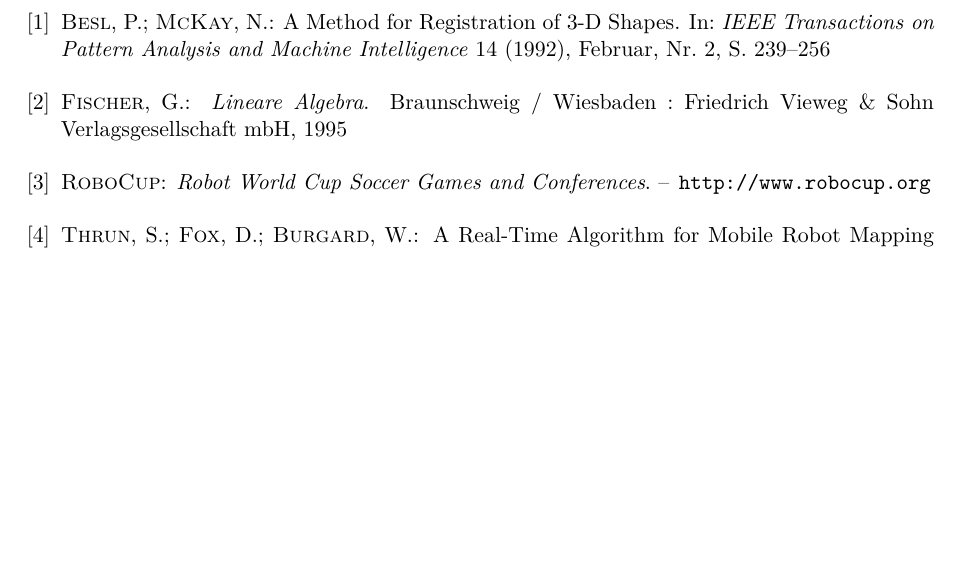
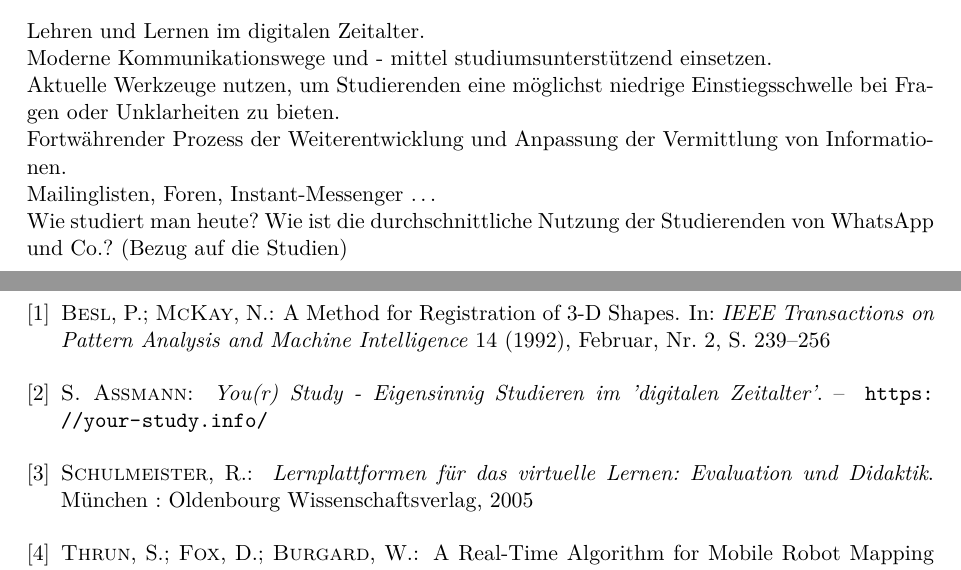
Before and after one commit to manschwa/thesis, a LaTeX thesis (thesis.tex, which reads papers.bib): part of page 19 of 21 before the commit and two parts of pages 7 and 19 of 21 after it, the two joined at a grey line, cut at the place of the change, the shorter picture padded with empty space. The pictures show the PDF file thesis.pdf that the author committed with the source; the source files are stored in an older character set and shown here as Unicode.

Commit message:
Update Motivation and add sources.

```diff
--- a/papers.bib
+++ b/papers.bib
@@ -3,12 +3,12 @@
 #       title is a *quote* and should be printed exactly as in the cited paper.
 #       Putting the title in brackets (as shown below) prevents this behaviour.
 
-@book{Fischer:1995,
-  author    = "G. Fischer",
-  title     = "{Lineare Algebra}",
-  year      = "1995",
-  publisher = "Friedrich Vieweg \& Sohn Verlagsgesellschaft mbH",
-  address   = "Braunschweig / Wiesbaden",
+@book{Schulmeister:2005,
+  author    = "R. Schulmeister",
+  title     = "{Lernplattformen f"ur das virtuelle Lernen: Evaluation und Didaktik}",
+  year      = "2005",
+  publisher = "Oldenbourg Wissenschaftsverlag",
+  address   = "{M"unchen}",
 }
 
 @article{Besl:1992,
@@ -32,8 +32,8 @@
   pages     = "321--328",
 }
 
-@misc{robocup,
-  author    = "RoboCup",
-  title     = "{Robot World Cup Soccer Games and Conferences}",
-  note = {\url{http://www.robocup.org}},
+@misc{your-study,
+  author    = "{S. A"smann}",
+  title     = "{You(r) Study - Eigensinnig Studieren im 'digitalen Zeitalter'}",
+  note = {\url{https://your-study.info/}},
 }
--- a/thesis.tex
+++ b/thesis.tex
@@ -45,6 +47,14 @@
 
 \chapter{Motivation}
 
+Lehren und Lernen im digitalen Zeitalter.\\
+Moderne Kommunikationswege und - mittel studiumsunterstützend einsetzen.\\
+Aktuelle Werkzeuge nutzen, um Studierenden eine möglichst niedrige
+Einstiegsschwelle bei Fragen oder Unklarheiten zu bieten.\\
+Fortw"ahrender Prozess der Weiterentwicklung und Anpassung der Vermittlung von Informationen.\\
+Mailinglisten, Foren, Instant-Messenger \dots \\
+Wie studiert man heute? Wie ist die durchschnittliche Nutzung der
+Studierenden von WhatsApp und Co.? (Bezug auf die Studien)\\
 
 
 \chapter{Hintergrund}
```
Also changed, not shown: thesis.pdf, thesis.tex (6 more changed lines).
